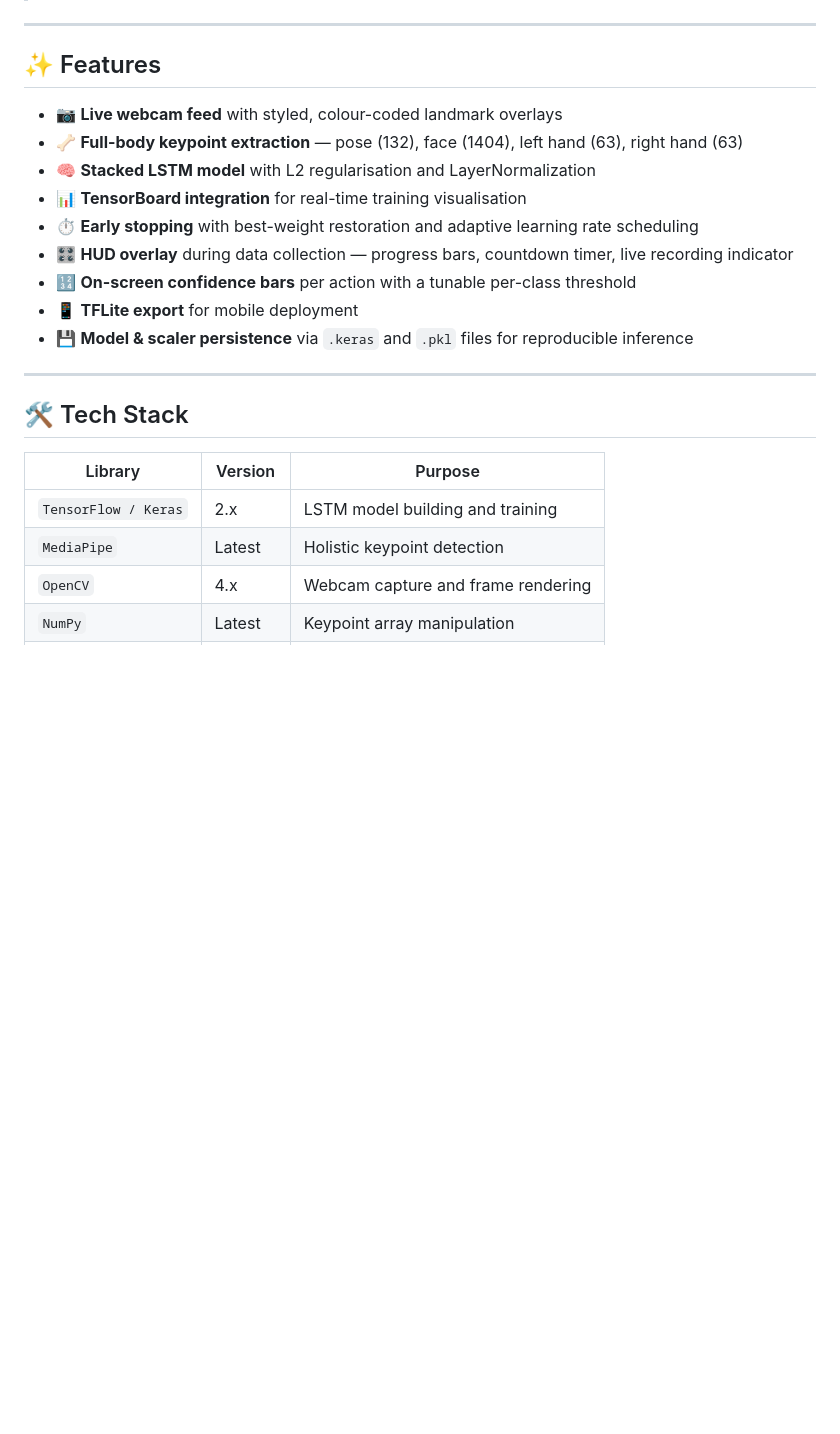
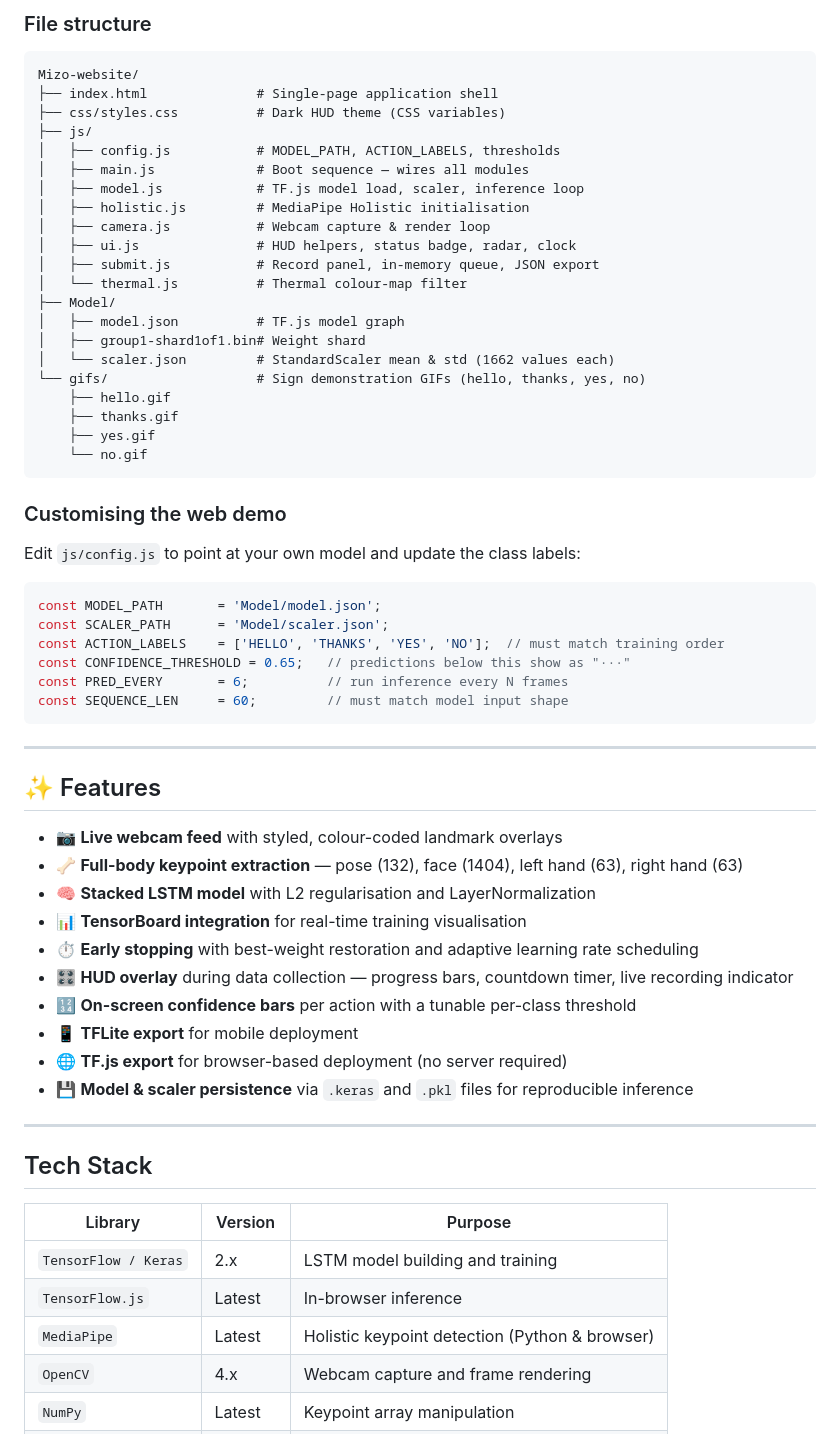
Before and after one commit to DandarGaming/Mizo, a Markdown page: README.md, the part around one of its changes. Drawn GitHub-style; blank space fills up the shorter version.

````diff
--- a/README.md
+++ b/README.md
@@ -43,3 +62,41 @@ Mizo is a real-time gesture and action recognition system powered by **MediaPipe
+### File structure
+
+```
+Mizo-website/
+├── index.html              # Single-page application shell
+├── css/styles.css          # Dark HUD theme (CSS variables)
+├── js/
+│   ├── config.js           # MODEL_PATH, ACTION_LABELS, thresholds
+│   ├── main.js             # Boot sequence — wires all modules
+│   ├── model.js            # TF.js model load, scaler, inference loop
+│   ├── holistic.js         # MediaPipe Holistic initialisation
+│   ├── camera.js           # Webcam capture & render loop
+│   ├── ui.js               # HUD helpers, status badge, radar, clock
+│   ├── submit.js           # Record panel, in-memory queue, JSON export
+│   └── thermal.js          # Thermal colour-map filter
+├── Model/
+│   ├── model.json          # TF.js model graph
+│   ├── group1-shard1of1.bin# Weight shard
+│   └── scaler.json         # StandardScaler mean & std (1662 values each)
+└── gifs/                   # Sign demonstration GIFs (hello, thanks, yes, no)
+    ├── hello.gif
+    ├── thanks.gif
+    ├── yes.gif
+    └── no.gif
+```
+
+### Customising the web demo
+
+Edit `js/config.js` to point at your own model and update the class labels:
+
+```javascript
+const MODEL_PATH       = 'Model/model.json';
+const SCALER_PATH      = 'Model/scaler.json';
+const ACTION_LABELS    = ['HELLO', 'THANKS', 'YES', 'NO'];  // must match training order
+const CONFIDENCE_THRESHOLD = 0.65;   // predictions below this show as "···"
+const PRED_EVERY       = 6;          // run inference every N frames
+const SEQUENCE_LEN     = 60;         // must match model input shape
+```
 
 ---
 
@@ -53,16 +110,18 @@ Mizo is a real-time gesture and action recognition system powered by **MediaPipe
 - 🎛️ **HUD overlay** during data collection — progress bars, countdown timer, live recording indicator
 - 🔢 **On-screen confidence bars** per action with a tunable per-class threshold
 - 📱 **TFLite export** for mobile deployment
+- 🌐 **TF.js export** for browser-based deployment (no server required)
 - 💾 **Model & scaler persistence** via `.keras` and `.pkl` files for reproducible inference
 
 ---
 
-## 🛠️ Tech Stack
+## Tech Stack
 
 | Library | Version | Purpose |
 |---|---|---|
 | `TensorFlow / Keras` | 2.x | LSTM model building and training |
-| `MediaPipe` | Latest | Holistic keypoint detection |
+| `TensorFlow.js` | Latest | In-browser inference |
+| `MediaPipe` | Latest | Holistic keypoint detection (Python & browser) |
 | `OpenCV` | 4.x | Webcam capture and frame rendering |
 | `NumPy` | Latest | Keypoint array manipulation |
 | `scikit-learn` | Latest | Data splitting, scaling, evaluation |
````
Also changed, not shown: other parts of README.md (+110 -51 lines).
